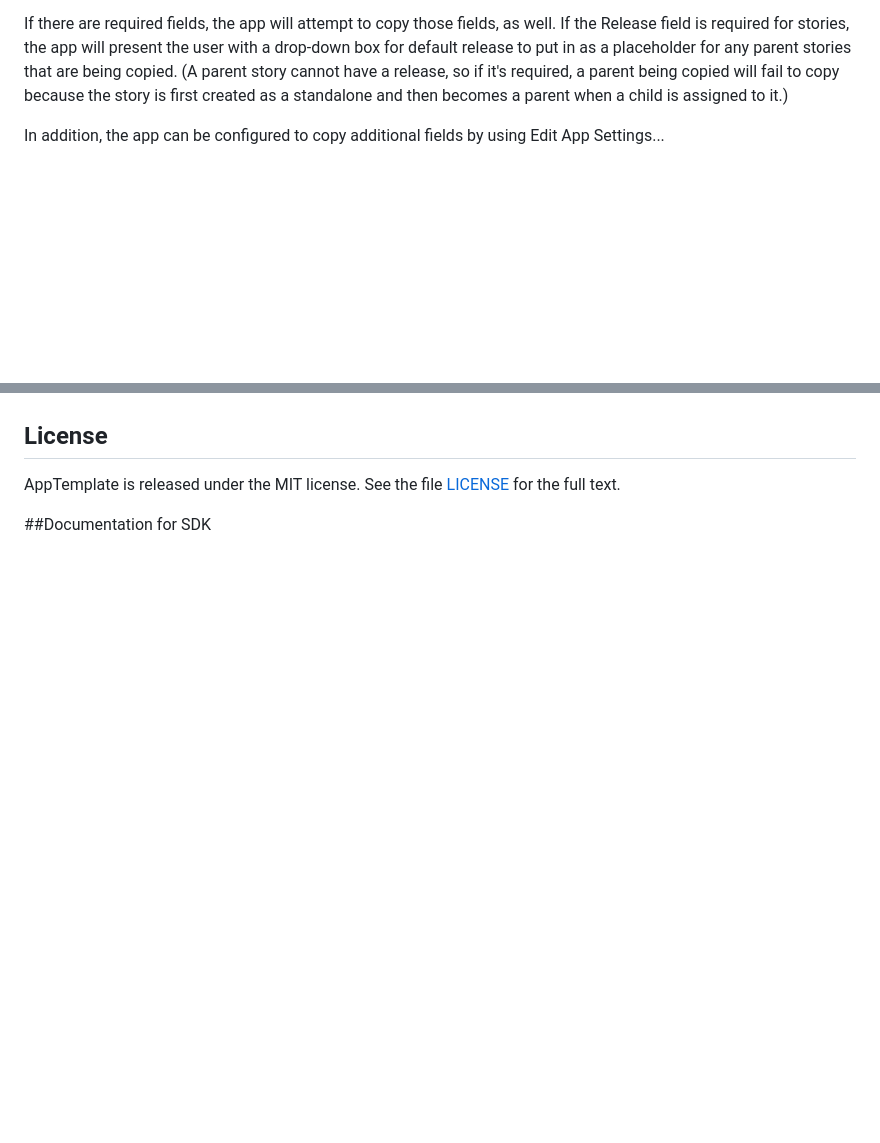
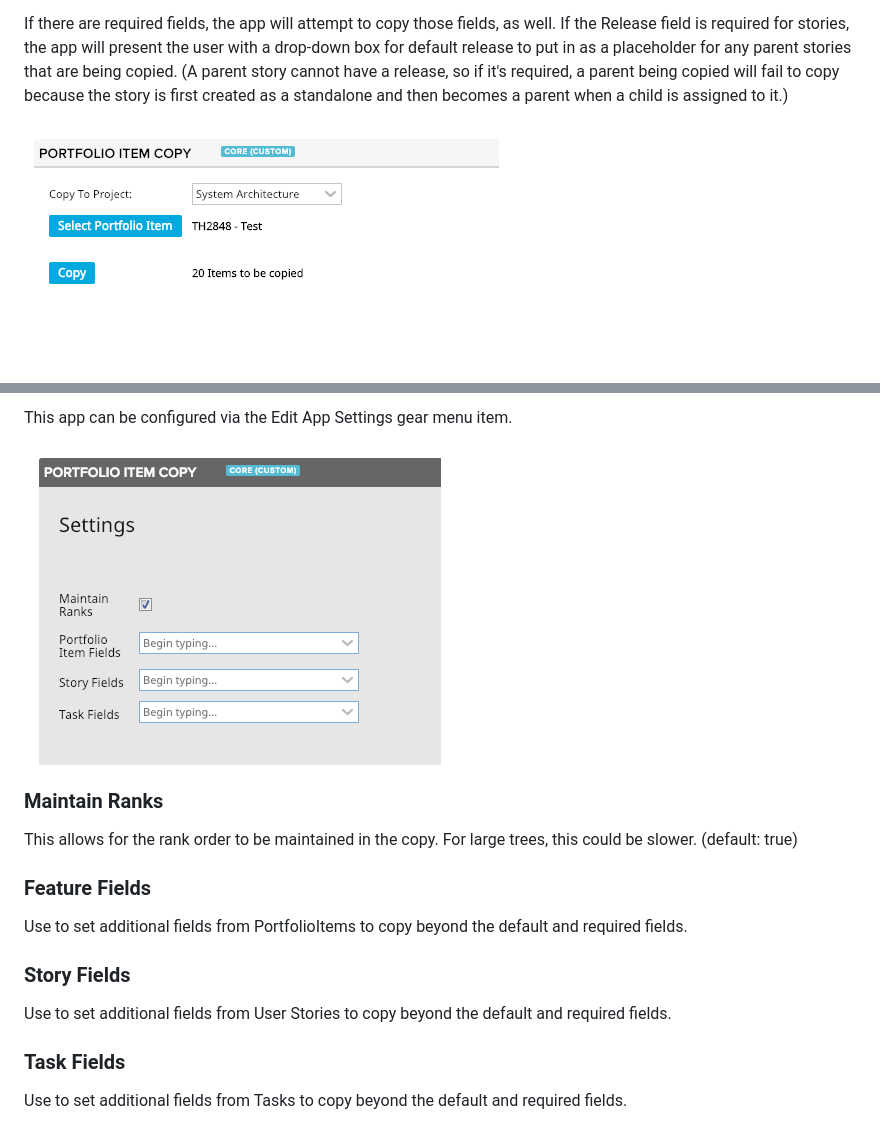
Before and after one commit to RallyCommunity/portfolio-item-copy, a Markdown page: README.md, 2 parts joined by grey strips. GitHub-like rendering; pictures changed too: images/screenshot.png (added), images/settings.png (added); blank space fills up the shorter version.

```diff
--- a/README.md
+++ b/README.md
@@ -14,5 +14,5 @@ By default, it copies the following fields:
 
 If there are required fields, the app will attempt to copy those fields, as well.  If the Release field is required for stories, the app will present the user with a drop-down box for default release to put in as a placeholder for any parent stories that are being copied.  (A parent story cannot have a release, so if it's required, a parent being copied will fail to copy because the story is first created as a standalone and then becomes a parent when a child is assigned to it.)
 
-In addition, the app can be configured to copy additional fields by using Edit App Settings...
+![](images/screenshot.png)
 
@@ -20,7 +20,20 @@ In addition, the app can be configured to copy additional fields by using Edit A
 
+This app can be configured via the Edit App Settings gear menu item.
 
-## License
+![](images/settings.png)
 
-AppTemplate is released under the MIT license.  See the file [LICENSE](./LICENSE) for the full text.
+### Maintain Ranks
 
-##Documentation for SDK
+This allows for the rank order to be maintained in the copy.  For large trees, this could be slower.  (default: true)
+
+### Feature Fields
+
+Use to set additional fields from PortfolioItems to copy beyond the default and required fields.
+
+### Story Fields
+
+Use to set additional fields from User Stories to copy beyond the default and required fields.
+
+### Task Fields
+
+Use to set additional fields from Tasks to copy beyond the default and required fields.
```
Also changed, not shown: other parts of README.md (+1 -1 lines), screenshot.png (deleted).
